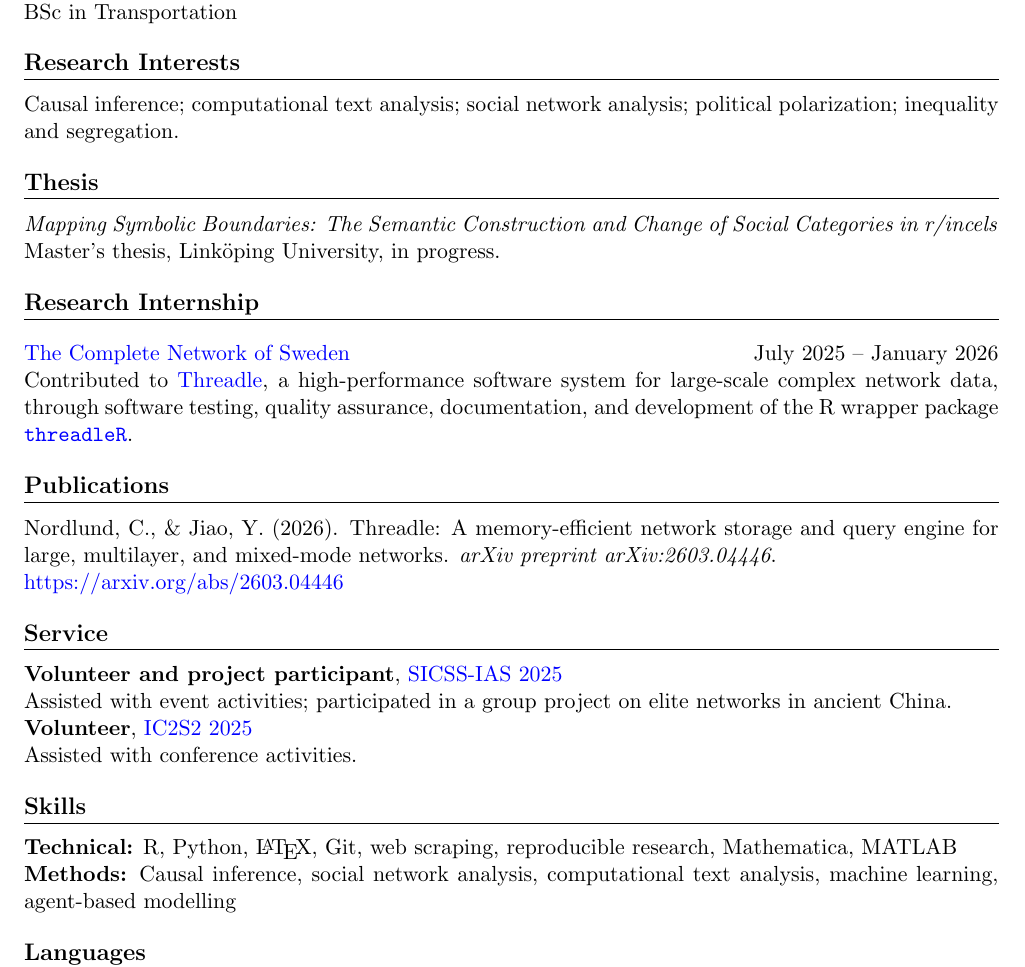
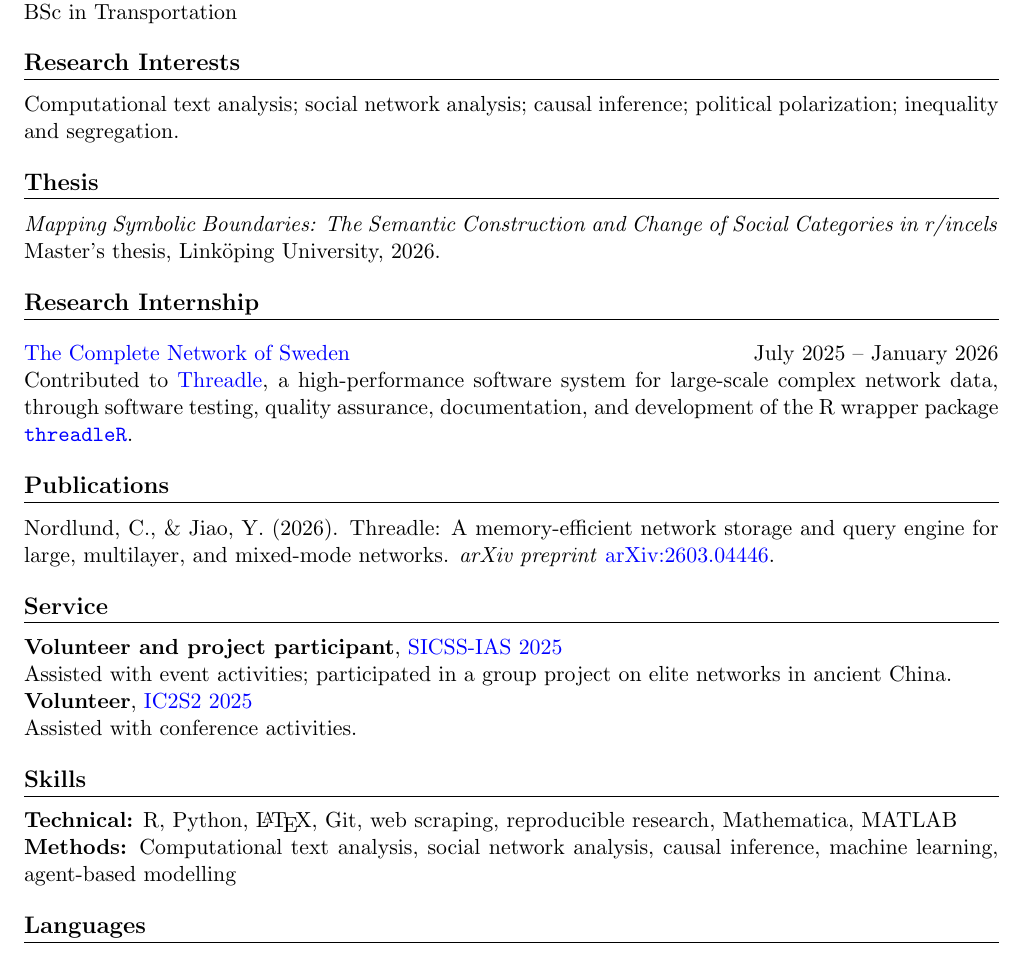
Before and after one commit to YukunJiao/YukunJiao.github.io, a LaTeX CV (files/CV.tex): part of the page, cut so that both start at the same text. Compiled offline with pdfLaTeX.

Commit message:
update cv

```diff
--- a/files/CV.tex
+++ b/files/CV.tex
@@ -56,13 +56,13 @@ BSc in Transportation
 
 \section{Research Interests}
 
-Causal inference; computational text analysis; social network analysis; political polarization; inequality and segregation.
+Computational text analysis; social network analysis; causal inference; political polarization; inequality and segregation.
 
 \section{Thesis}
 
 \textit{Mapping Symbolic Boundaries: The Semantic Construction and Change of Social Categories
 in r/incels}\\
-Master's thesis, Link\"oping University, in progress.
+Master's thesis, Link\"oping University, 2026.
 
 \section{Research Internship}
 
@@ -71,8 +71,7 @@ Contributed to \href{https://www.threadle.dev}{Threadle}, a high-performance sof
 
 \section{Publications}
 
-Nordlund, C., \& Jiao, Y. (2026). Threadle: A memory-efficient network storage and query engine for large, multilayer, and mixed-mode networks. \textit{arXiv preprint arXiv:2603.04446}.\\
-\href{https://arxiv.org/abs/2603.04446}{https://arxiv.org/abs/2603.04446}
+Nordlund, C., \& Jiao, Y. (2026). Threadle: A memory-efficient network storage and query engine for large, multilayer, and mixed-mode networks. \textit{arXiv preprint} \href{https://arxiv.org/abs/2603.04446}{arXiv:2603.04446}.
 
 \section{Service}
 
@@ -84,7 +83,7 @@ Assisted with conference activities.
 \section{Skills}
 
 \textbf{Technical:} R, Python, \LaTeX, Git, web scraping, reproducible research, Mathematica, MATLAB \\
-\textbf{Methods:} Causal inference, social network analysis, computational text analysis, machine learning, agent-based modelling
+\textbf{Methods:} Computational text analysis, social network analysis, causal inference, machine learning, agent-based modelling
 
 \section{Languages}
 
```
Also changed, not shown: files/CV.pdf.
